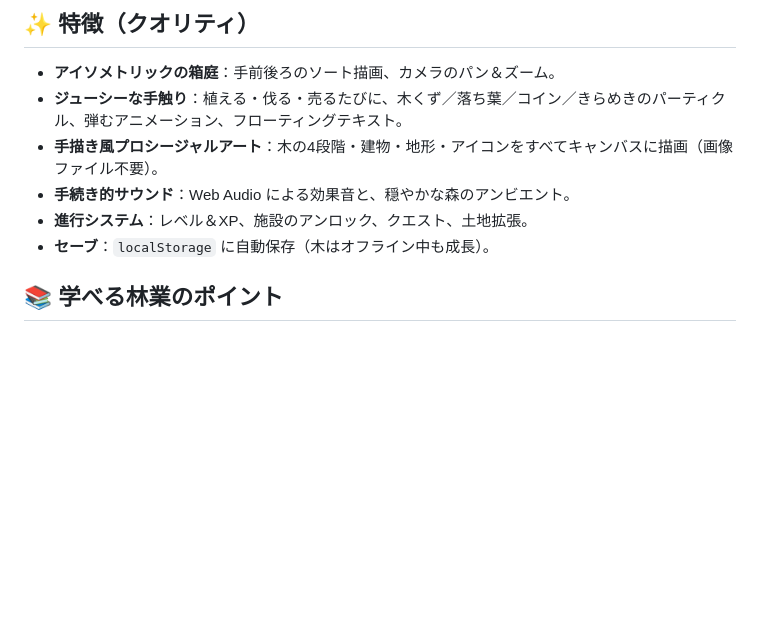
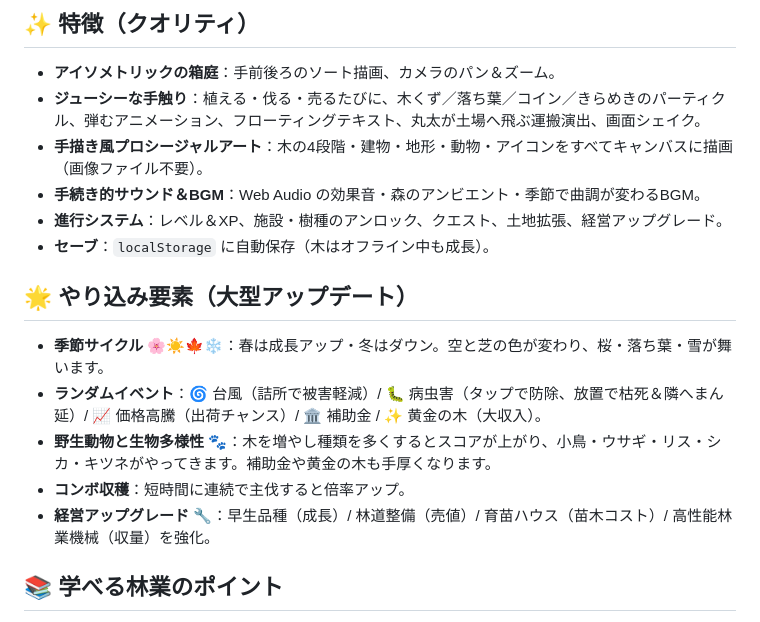
Before and after one commit to koko1056-inv/game, a Markdown page: README.md, the part around the change. Rendered like a GitHub page; blank space fills up the shorter version.

Commit message:
READMEにやり込み要素を追記しプレビュー画像を更新

```diff
--- a/README.md
+++ b/README.md
@@ -21,11 +21,19 @@
 ## ✨ 特徴（クオリティ）
 
 - **アイソメトリックの箱庭**：手前後ろのソート描画、カメラのパン＆ズーム。
-- **ジューシーな手触り**：植える・伐る・売るたびに、木くず／落ち葉／コイン／きらめきのパーティクル、弾むアニメーション、フローティングテキスト。
-- **手描き風プロシージャルアート**：木の4段階・建物・地形・アイコンをすべてキャンバスに描画（画像ファイル不要）。
-- **手続き的サウンド**：Web Audio による効果音と、穏やかな森のアンビエント。
-- **進行システム**：レベル＆XP、施設のアンロック、クエスト、土地拡張。
+- **ジューシーな手触り**：植える・伐る・売るたびに、木くず／落ち葉／コイン／きらめきのパーティクル、弾むアニメーション、フローティングテキスト、丸太が土場へ飛ぶ運搬演出、画面シェイク。
+- **手描き風プロシージャルアート**：木の4段階・建物・地形・動物・アイコンをすべてキャンバスに描画（画像ファイル不要）。
+- **手続き的サウンド＆BGM**：Web Audio の効果音・森のアンビエント・季節で曲調が変わるBGM。
+- **進行システム**：レベル＆XP、施設・樹種のアンロック、クエスト、土地拡張、経営アップグレード。
 - **セーブ**：`localStorage` に自動保存（木はオフライン中も成長）。
+
+## 🌟 やり込み要素（大型アップデート）
+
+- **季節サイクル 🌸☀️🍁❄️**：春は成長アップ・冬はダウン。空と芝の色が変わり、桜・落ち葉・雪が舞います。
+- **ランダムイベント**：🌀 台風（詰所で被害軽減）/ 🐛 病虫害（タップで防除、放置で枯死＆隣へまん延）/ 📈 価格高騰（出荷チャンス）/ 🏛️ 補助金 / ✨ 黄金の木（大収入）。
+- **野生動物と生物多様性 🐾**：木を増やし種類を多くするとスコアが上がり、小鳥・ウサギ・リス・シカ・キツネがやってきます。補助金や黄金の木も手厚くなります。
+- **コンボ収穫**：短時間に連続で主伐すると倍率アップ。
+- **経営アップグレード 🔧**：早生品種（成長）/ 林道整備（売値）/ 育苗ハウス（苗木コスト）/ 高性能林業機械（収量）を強化。
 
 ## 📚 学べる林業のポイント
 
```
